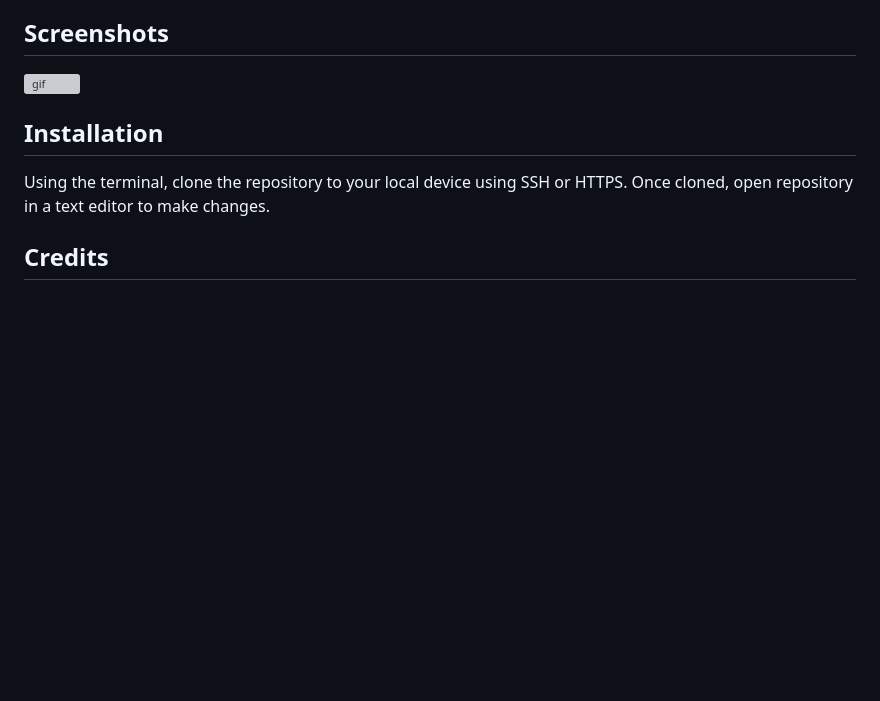
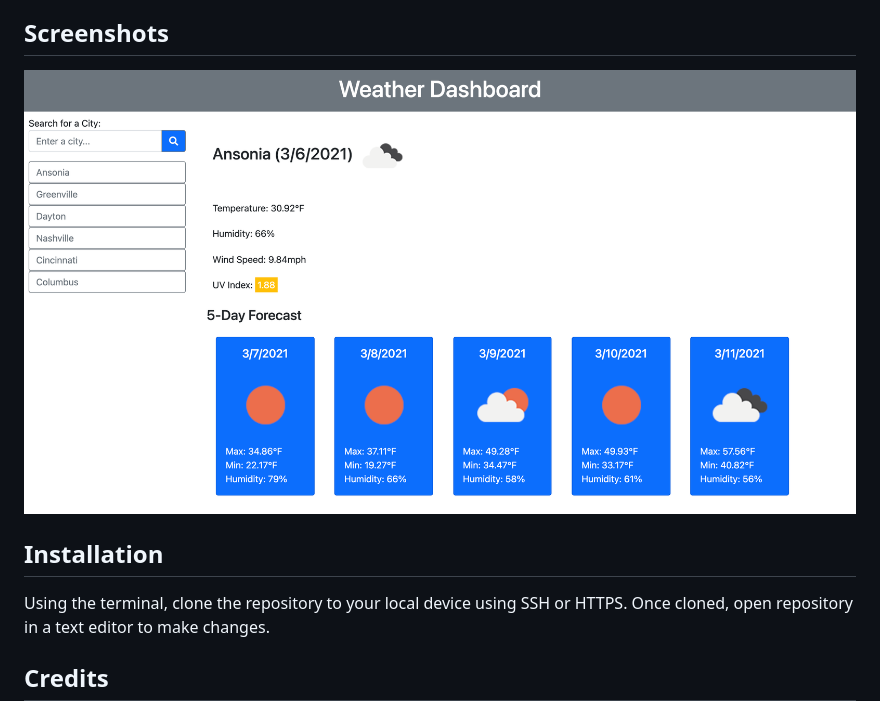
Before and after one commit to Youngin9210/Weather-Dashboard, a Markdown page: README.md, the part around the change. Drawn GitHub-style; pictures changed too: assets/images/screenshot.png (added); blank space fills up the shorter version; grey boxes are pictures that could not be loaded.

Commit message:
added screenshot to readme

```diff
--- a/README.md
+++ b/README.md
@@ -18,7 +18,7 @@ Check it out here https://youngin9210.github.io/Weather-Dashboard/
 
 ## Screenshots
 
-![gif](assets/images/)
+![gif](assets/images/screenshot.png)
 
 ## Installation
 
```
